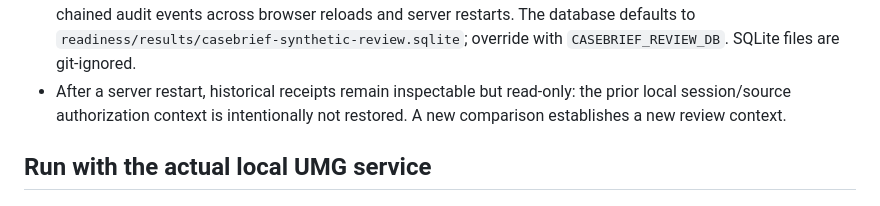
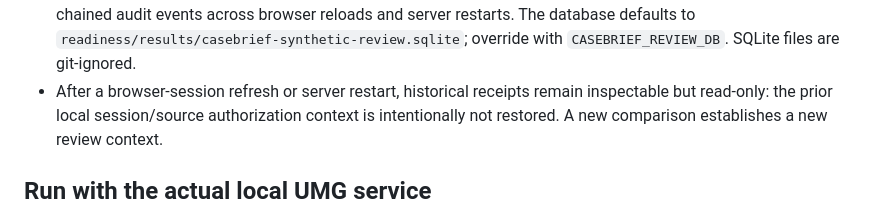
Before and after one commit to Beth1717/CaseBrief-mvp, a Markdown page: analysis/README.md, the part around the change. Drawn GitHub-style.

Commit message:
Document read-only review history after browser session refresh as well as restart

```diff
--- a/analysis/README.md
+++ b/analysis/README.md
@@ -35,7 +35,7 @@ public browser demo retains its `connect-src 'none'` policy. Nothing is deployed
   and server restarts. The database defaults to
   `readiness/results/casebrief-synthetic-review.sqlite`; override with
   `CASEBRIEF_REVIEW_DB`. SQLite files are git-ignored.
-- After a server restart, historical receipts remain inspectable but read-only:
+- After a browser-session refresh or server restart, historical receipts remain inspectable but read-only:
   the prior local session/source authorization context is intentionally not
   restored. A new comparison establishes a new review context.
 
```
